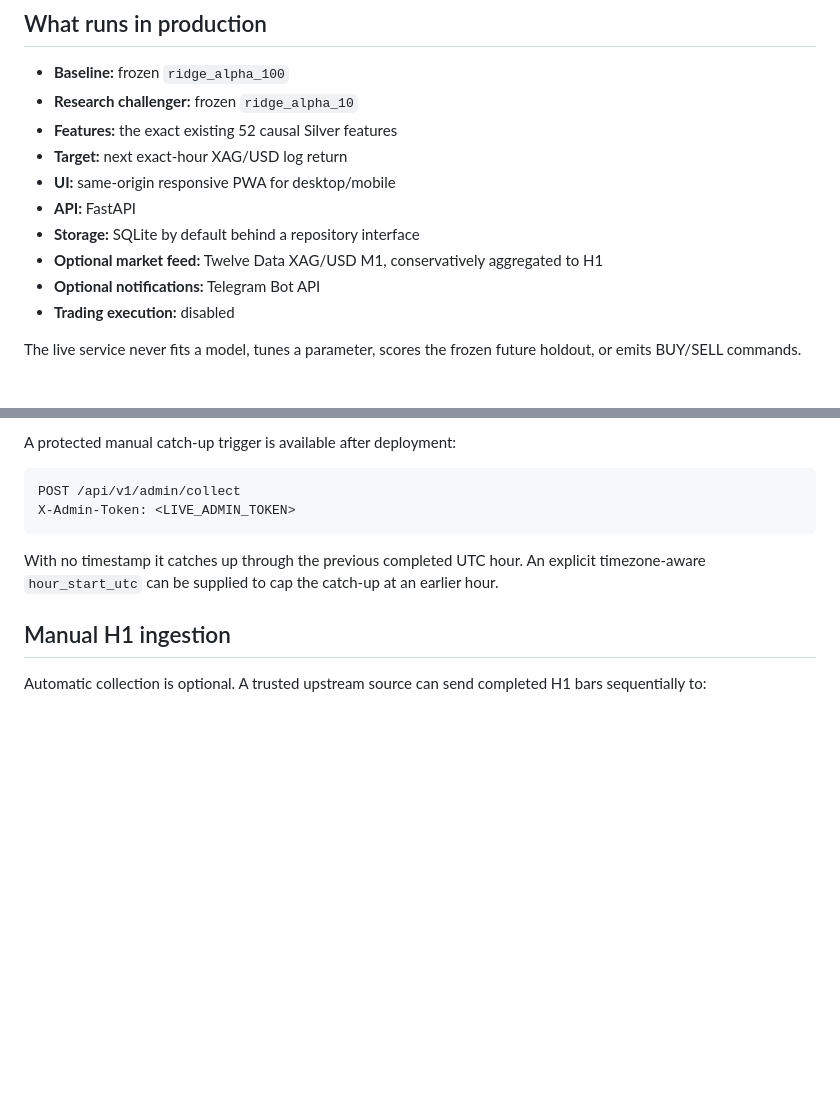
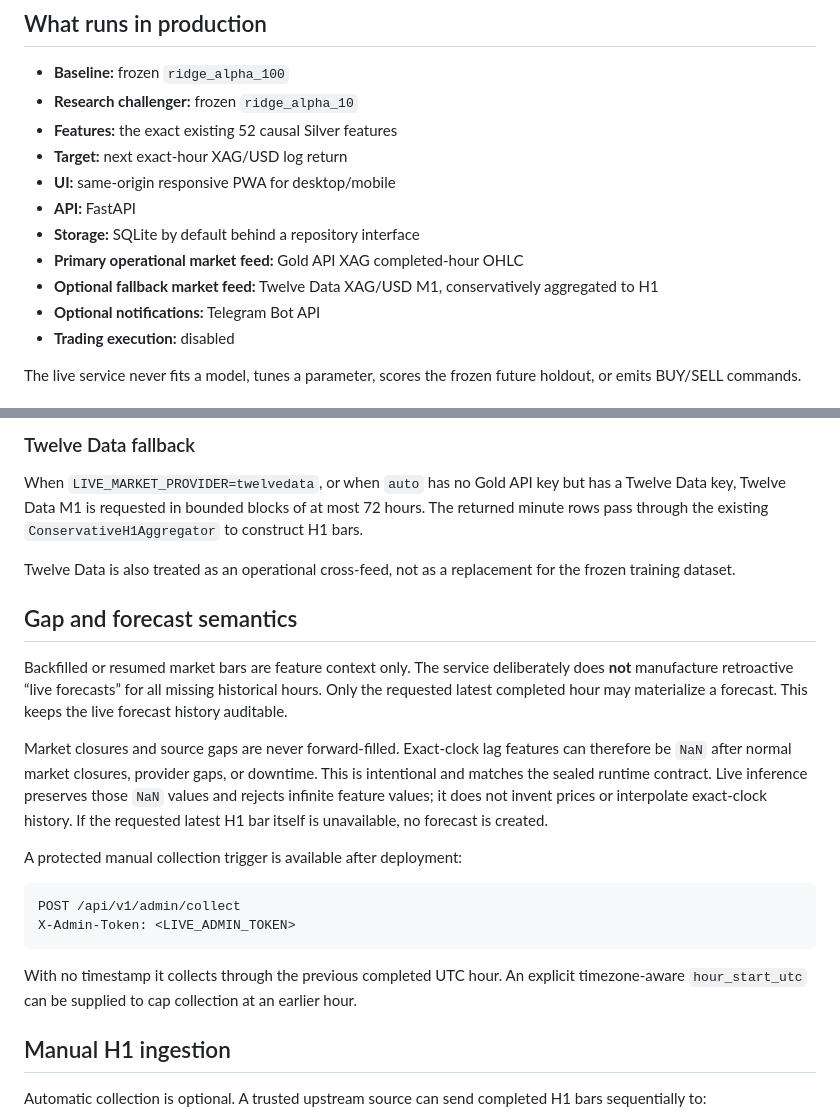
Before and after one commit to MoatasimFaroog1111/MetalPredictor, a Markdown page: LIVE_PLATFORM.md, 2 parts joined by grey strips. GitHub-like rendering; blank space fills up the shorter version.

````diff
--- a/LIVE_PLATFORM.md
+++ b/LIVE_PLATFORM.md
@@ -11,7 +11,8 @@ This layer turns the research repository into an operational **research-only** f
 - **UI:** same-origin responsive PWA for desktop/mobile
 - **API:** FastAPI
 - **Storage:** SQLite by default behind a repository interface
-- **Optional market feed:** Twelve Data XAG/USD M1, conservatively aggregated to H1
+- **Primary operational market feed:** Gold API XAG completed-hour OHLC
+- **Optional fallback market feed:** Twelve Data XAG/USD M1, conservatively aggregated to H1
 - **Optional notifications:** Telegram Bot API
 - **Trading execution:** disabled
 
@@ -83,12 +91,24 @@ The Twelve Data feed is explicitly marked as an operational cross-feed. It is **
 
-A protected manual catch-up trigger is available after deployment:
+### Twelve Data fallback
+
+When `LIVE_MARKET_PROVIDER=twelvedata`, or when `auto` has no Gold API key but has a Twelve Data key, Twelve Data M1 is requested in bounded blocks of at most 72 hours. The returned minute rows pass through the existing `ConservativeH1Aggregator` to construct H1 bars.
+
+Twelve Data is also treated as an operational cross-feed, not as a replacement for the frozen training dataset.
+
+## Gap and forecast semantics
+
+Backfilled or resumed market bars are feature context only. The service deliberately does **not** manufacture retroactive “live forecasts” for all missing historical hours. Only the requested latest completed hour may materialize a forecast. This keeps the live forecast history auditable.
+
+Market closures and source gaps are never forward-filled. Exact-clock lag features can therefore be `NaN` after normal market closures, provider gaps, or downtime. This is intentional and matches the sealed runtime contract. Live inference preserves those `NaN` values and rejects infinite feature values; it does not invent prices or interpolate exact-clock history. If the requested latest H1 bar itself is unavailable, no forecast is created.
+
+A protected manual collection trigger is available after deployment:
 
 ```text
 POST /api/v1/admin/collect
 X-Admin-Token: <LIVE_ADMIN_TOKEN>
 ```
 
-With no timestamp it catches up through the previous completed UTC hour. An explicit timezone-aware `hour_start_utc` can be supplied to cap the catch-up at an earlier hour.
+With no timestamp it collects through the previous completed UTC hour. An explicit timezone-aware `hour_start_utc` can be supplied to cap collection at an earlier hour.
 
 ## Manual H1 ingestion
 
````
Also changed, not shown: other parts of LIVE_PLATFORM.md (+18 -11 lines).
